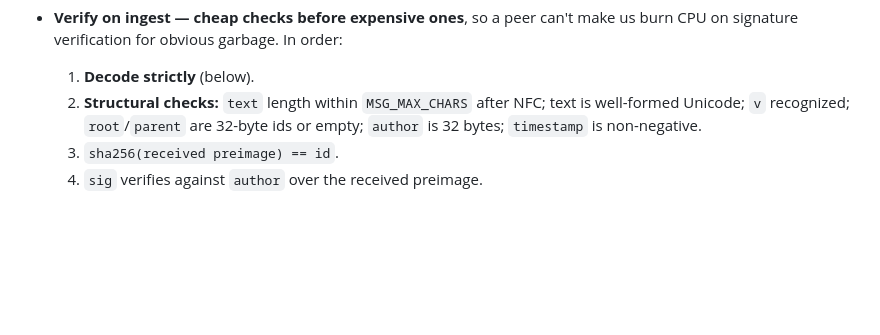
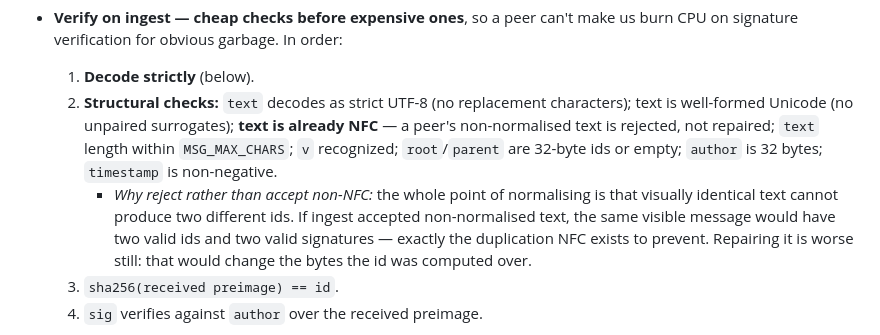
Before and after one commit to foopod/driftwood, a Markdown page: plan.md, the part around the change. Drawn GitHub-style; blank space fills up the shorter version.

Commit message:
Record the NFC-on-ingest rule in plan.md
Implementing the verifier surfaced a decision the plan did not state: a
peer sending non-normalised text is rejected, not repaired. Accepting it
would give the same visible message two valid ids and two valid
signatures - the exact duplication NFC exists to prevent - and repairing
it would change the bytes the id was computed over.

Co-Authored-By: Claude Opus 5 (1M context) <noreply@anthropic.com>

```diff
--- a/plan.md
+++ b/plan.md
@@ -145,9 +145,16 @@ verify that should not. Decode to *inspect* the fields; hash and verify the *rec
 - **Verify on ingest — cheap checks before expensive ones**, so a peer can't make us burn CPU
   on signature verification for obvious garbage. In order:
   1. **Decode strictly** (below).
-  2. **Structural checks:** `text` length within `MSG_MAX_CHARS` after NFC; text is
-     well-formed Unicode; `v` recognized; `root`/`parent` are 32-byte ids or empty;
-     `author` is 32 bytes; `timestamp` is non-negative.
+  2. **Structural checks:** `text` decodes as strict UTF-8 (no replacement characters);
+     text is well-formed Unicode (no unpaired surrogates); **text is already NFC** — a
+     peer's non-normalised text is rejected, not repaired; `text` length within
+     `MSG_MAX_CHARS`; `v` recognized; `root`/`parent` are 32-byte ids or empty; `author` is
+     32 bytes; `timestamp` is non-negative.
+     - *Why reject rather than accept non-NFC:* the whole point of normalising is that
+       visually identical text cannot produce two different ids. If ingest accepted
+       non-normalised text, the same visible message would have two valid ids and two
+       valid signatures — exactly the duplication NFC exists to prevent. Repairing it is
+       worse still: that would change the bytes the id was computed over.
   3. `sha256(received preimage) == id`.
   4. `sig` verifies against `author` over the received preimage.
 - **Strict decoding — reject, never repair.** Any of these is a rejection: a declared length
```
